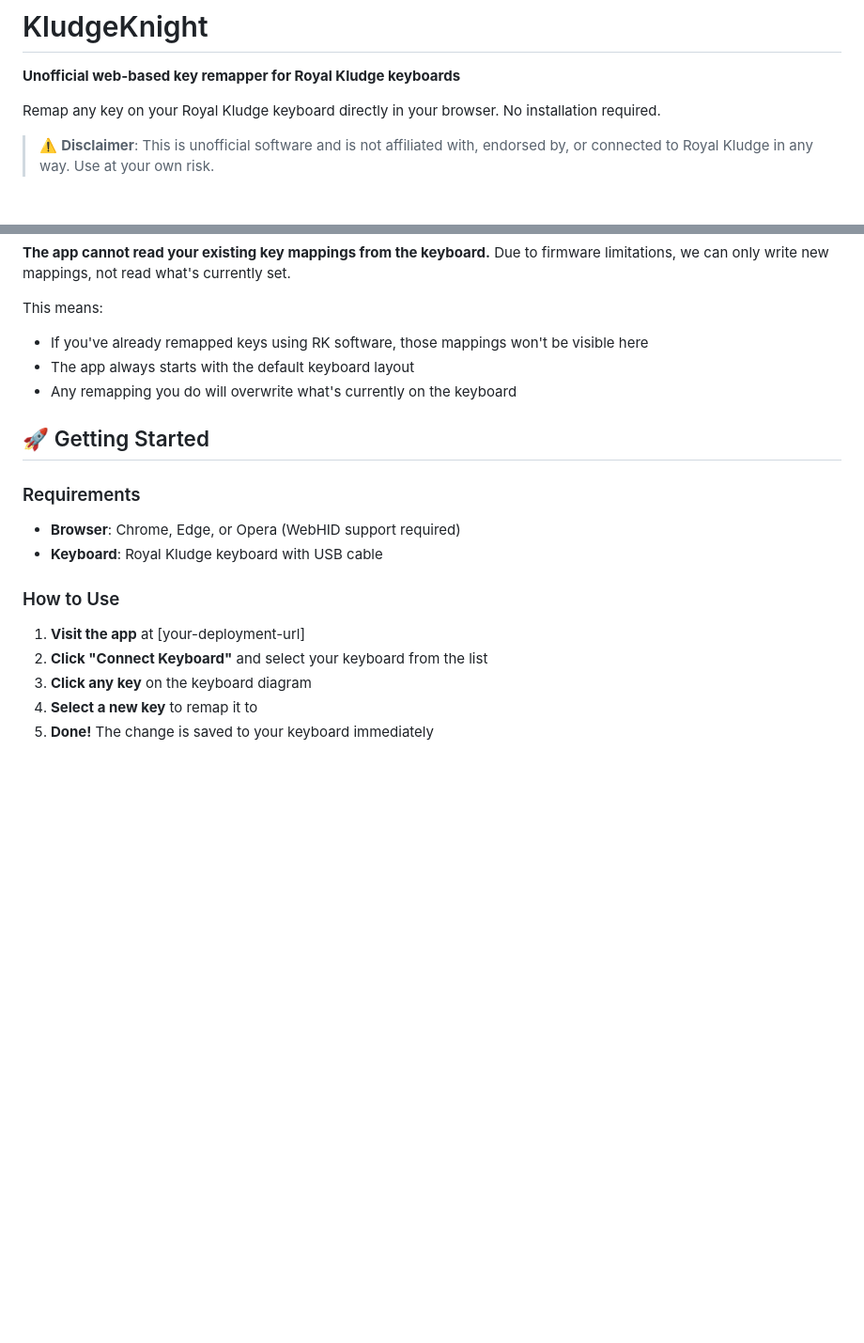
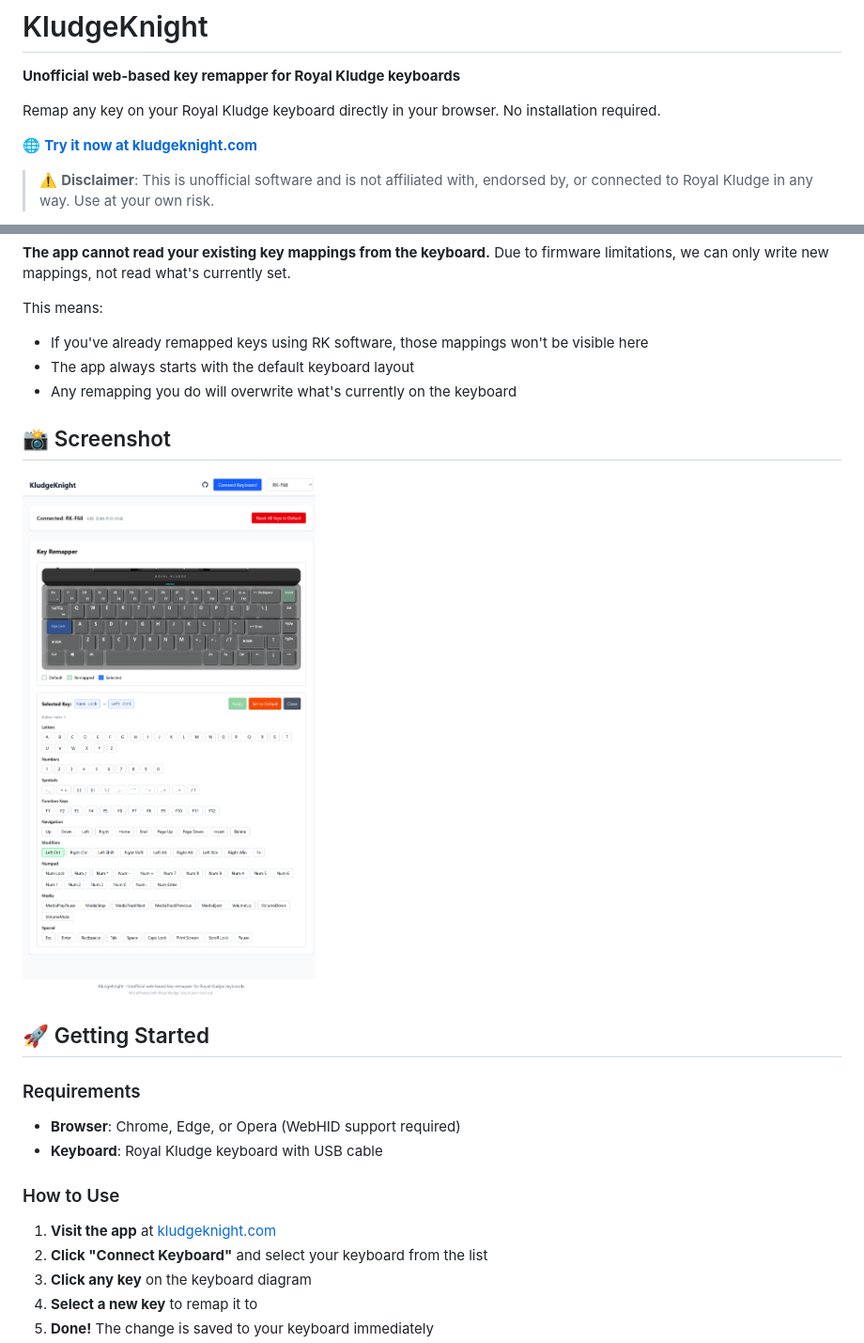
Before and after one commit to vinc3m1/kludgeknight, a Markdown page: README.md, 2 parts joined by grey strips. Shown at 94% size. GitHub-like rendering; pictures changed too: screenshot.png (added); blank space fills up the shorter version.

Commit message:
Add screenshot and deployment link to README
🤖 Generated with [Claude Code](https://claude.com/claude-code)

Co-Authored-By: Claude <noreply@anthropic.com>

```diff
--- a/README.md
+++ b/README.md
@@ -3,6 +3,8 @@
 **Unofficial web-based key remapper for Royal Kludge keyboards**
 
 Remap any key on your Royal Kludge keyboard directly in your browser. No installation required.
+
+🌐 **[Try it now at kludgeknight.com](https://www.kludgeknight.com/)**
 
 > ⚠️ **Disclaimer**: This is unofficial software and is not affiliated with, endorsed by, or connected to Royal Kludge in any way. Use at your own risk.
 
@@ -25,6 +27,10 @@ This means:
 - The app always starts with the default keyboard layout
 - Any remapping you do will overwrite what's currently on the keyboard
 
+## 📸 Screenshot
+
+![KludgeKnight Screenshot](screenshot.png)
+
 ## 🚀 Getting Started
 
 ### Requirements
@@ -34,7 +40,7 @@ This means:
 
 ### How to Use
 
-1. **Visit the app** at [your-deployment-url]
+1. **Visit the app** at [kludgeknight.com](https://www.kludgeknight.com/)
 2. **Click "Connect Keyboard"** and select your keyboard from the list
 3. **Click any key** on the keyboard diagram
 4. **Select a new key** to remap it to
```
